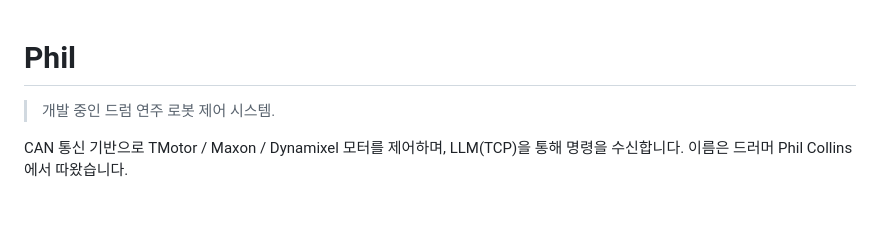
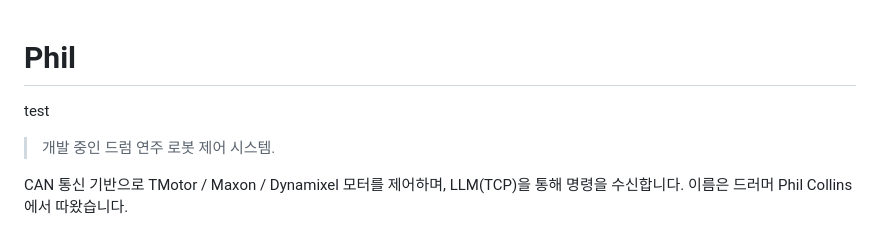
Before and after one commit to KIST-delight-robotics/Phil-drum-robot, a Markdown page: README.md, the part around the change. GitHub-like rendering; blank space fills up the shorter version.

Commit message:
feat: test

```diff
--- a/README.md
+++ b/README.md
@@ -1,5 +1,5 @@
 # Phil
-
+test
 > 개발 중인 드럼 연주 로봇 제어 시스템.
 
 CAN 통신 기반으로 TMotor / Maxon / Dynamixel 모터를 제어하며, LLM(TCP)을 통해 명령을 수신합니다. 이름은 드러머 Phil Collins에서 따왔습니다.
```
